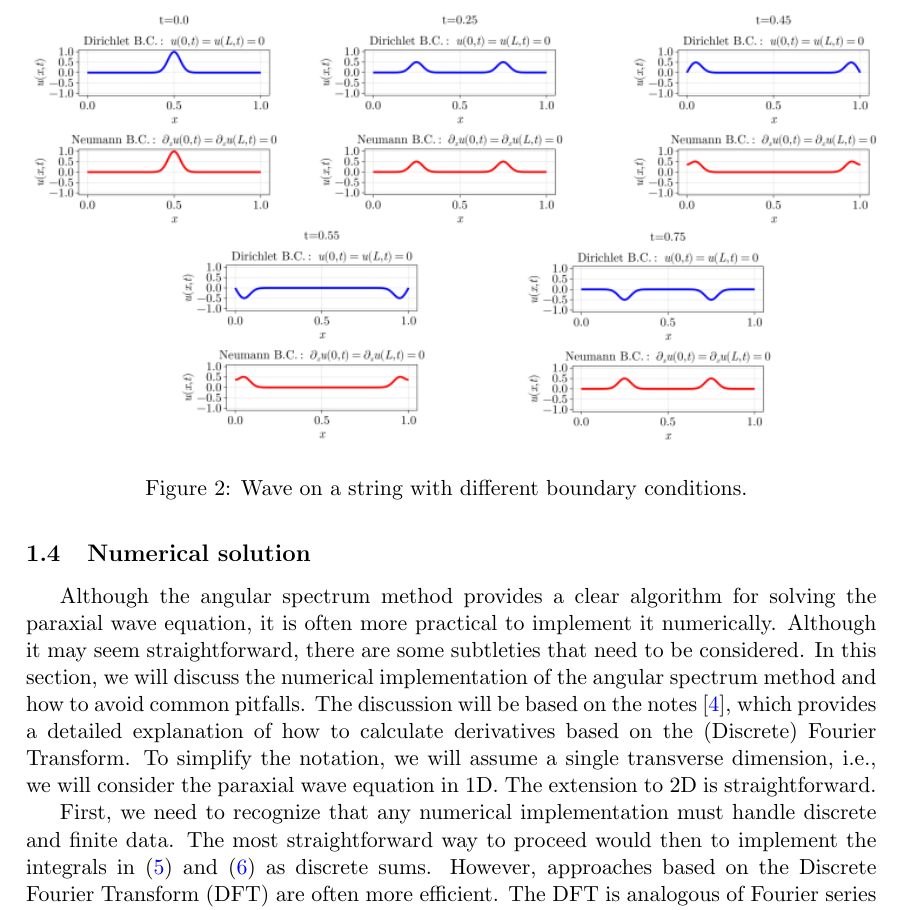
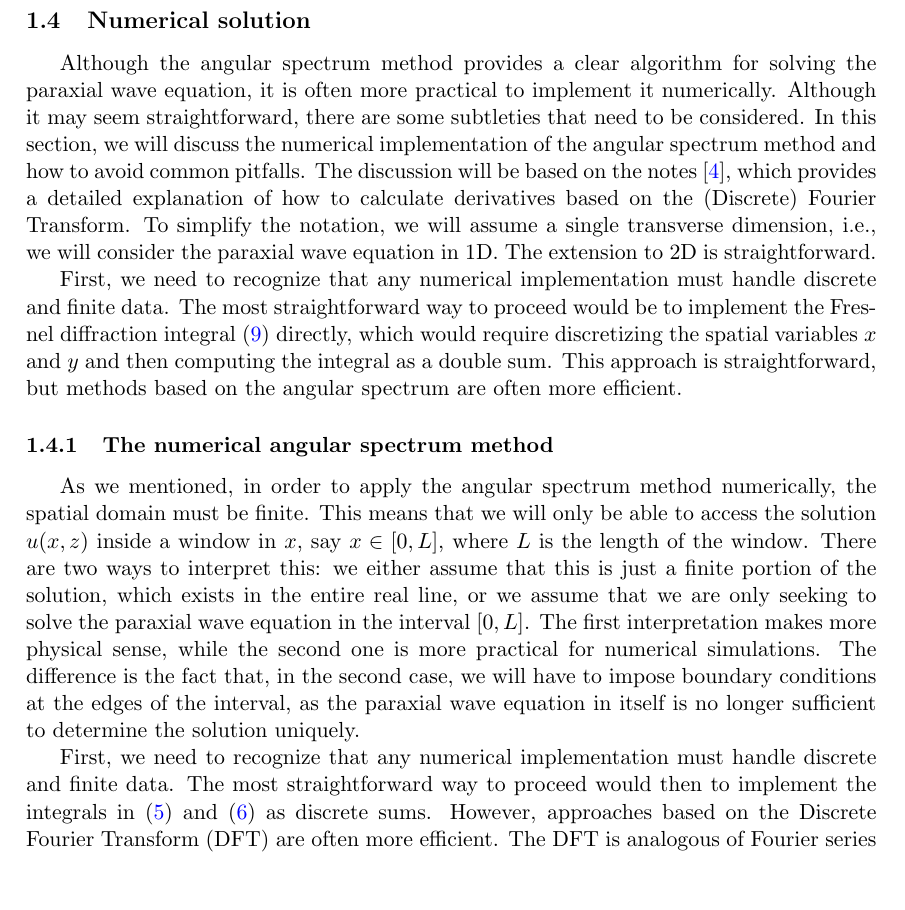
Before and after one commit to marcsgil/text_turbulence, a LaTeX document (main.tex): part of page 4 of 5, cut at the place of the change, the shorter picture padded with empty space. Compiled offline with pdfLaTeX.

Commit message:
more advances on explaining numerical methods

```diff
--- a/main.tex
+++ b/main.tex
@@ -151,14 +151,13 @@ This analogy can also be extended to understand the imaging properties of lenses
 
 \subsection{Numerical solution}
 
-\begin{figure*}
-    \includegraphics[width=\linewidth]{wave_on_string.png}
-    \centering
-    \caption{Wave on a string with different boundary conditions. }
-    \label{fig: wave on a string}
-\end{figure*}
+Although the angular spectrum method provides a clear algorithm for solving the paraxial wave equation, it is often more practical to implement it numerically. Although it may seem straightforward, there are some subtleties that need to be considered. In this section, we will discuss the numerical implementation of the angular spectrum method and how to avoid common pitfalls. The discussion will be based on the notes \cite{fftderiv}, which provides a detailed explanation of how to calculate derivatives based on the (Discrete) Fourier Transform. To simplify the notation, we will assume a single transverse dimension, i.e., we will consider the paraxial wave equation in 1D. The extension to 2D is straightforward.
 
-Although the angular spectrum method provides a clear algorithm for solving the paraxial wave equation, it is often more practical to implement it numerically. Although it may seem straightforward, there are some subtleties that need to be considered. In this section, we will discuss the numerical implementation of the angular spectrum method and how to avoid common pitfalls. The discussion will be based on the notes \cite{fftderiv}, which provides a detailed explanation of how to calculate derivatives based on the (Discrete) Fourier Transform. To simplify the notation, we will assume a single transverse dimension, i.e., we will consider the paraxial wave equation in 1D. The extension to 2D is straightforward.
+First, we need to recognize that any numerical implementation must handle discrete and finite data. The most straightforward way to proceed would be to implement the Fresnel diffraction integral \eqref{eq:fresnel_diffraction} directly, which would require discretizing the spatial variables $x$ and $y$ and then computing the integral as a double sum. This approach is straightforward, but methods based on the angular spectrum are often more efficient.
+
+\subsubsection{The numerical angular spectrum method}
+
+As we mentioned, in order to apply the angular spectrum method numerically, the spatial domain must be finite. This means that we will only be able to access the solution $u(x, z)$ inside a window in $x$, say $x \in [0, L]$, where $L$ is the length of the window. There are two ways to interpret this: we either assume that this is just a finite portion of the solution, which exists in the entire real line, or we assume that we are only seeking to solve the paraxial wave equation in the interval $[0, L]$. The first interpretation makes more physical sense, while the second one is more practical for numerical simulations. The difference is the fact that, in the second case, we will have to impose boundary conditions at the edges of the interval, as the paraxial wave equation in itself is no longer sufficient to determine the solution uniquely.
 
 First, we need to recognize that any numerical implementation must handle discrete and finite data. The most straightforward way to proceed would then to implement the integrals in \eqref{eq:fourier_transform} and \eqref{eq:inverse_fourier_transform} as discrete sums. However, approaches based on the Discrete Fourier Transform (DFT) are often more efficient. The DFT is analogous of Fourier series and transform, but applied to discrete and finite data. For 1D data, the DFT is defined as
 \begin{equation}
```
Also changed, not shown: main.pdf.
